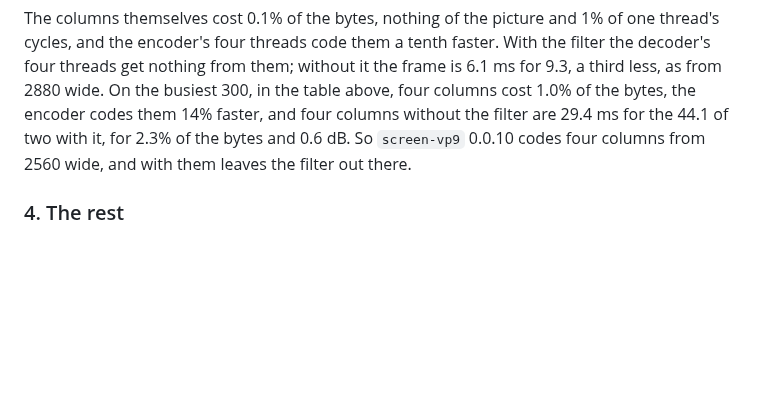
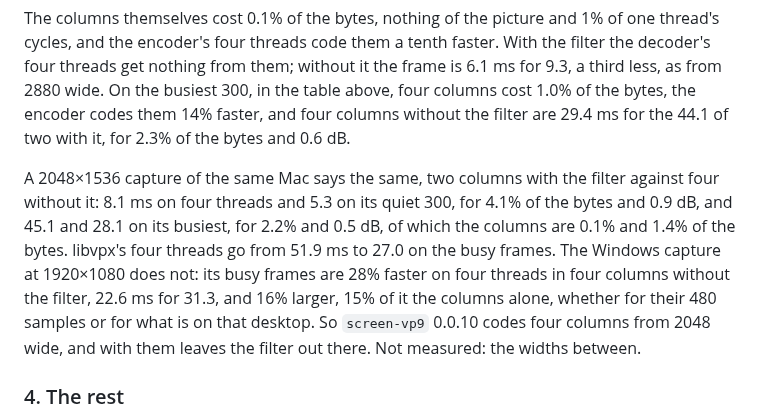
Before and after one commit to andrewtheguy/vp9-wasm, a Markdown page: docs/remaining.md, the part around the change. GitHub-like rendering; blank space fills up the shorter version.

Commit message:
Four tile columns without the loop filter are measured at 2048 wide, where they are a third faster for 2% to 4% of the bytes, and at 1920, where the columns cost 15%
Co-Authored-By: Claude Opus 5.5 <noreply@anthropic.com>

```diff
--- a/docs/remaining.md
+++ b/docs/remaining.md
@@ -304,8 +304,19 @@ them; without it the frame is 6.1 ms for 9.3, a third less, as from 2880
 wide. On the busiest 300, in the table above, four columns cost 1.0% of
 the bytes, the encoder codes them 14% faster, and four columns without the
 filter are 29.4 ms for the 44.1 of two with it, for 2.3% of the bytes and
-0.6 dB. So `screen-vp9` 0.0.10 codes four columns from 2560 wide, and with
-them leaves the filter out there.
+0.6 dB.
+
+A 2048×1536 capture of the same Mac says the same, two columns with the
+filter against four without it: 8.1 ms on four threads and 5.3 on its quiet
+300, for 4.1% of the bytes and 0.9 dB, and 45.1 and 28.1 on its busiest,
+for 2.2% and 0.5 dB, of which the columns are 0.1% and 1.4% of the bytes.
+libvpx's four threads go from 51.9 ms to 27.0 on the busy frames. The
+Windows capture at 1920×1080 does not: its busy frames are 28% faster on
+four threads in four columns without the filter, 22.6 ms for 31.3, and 16%
+larger, 15% of it the columns alone, whether for their 480 samples or for
+what is on that desktop. So `screen-vp9` 0.0.10 codes four columns from
+2048 wide, and with them leaves the filter out there. Not measured: the
+widths between.
 
 ### 4. The rest
 
```
